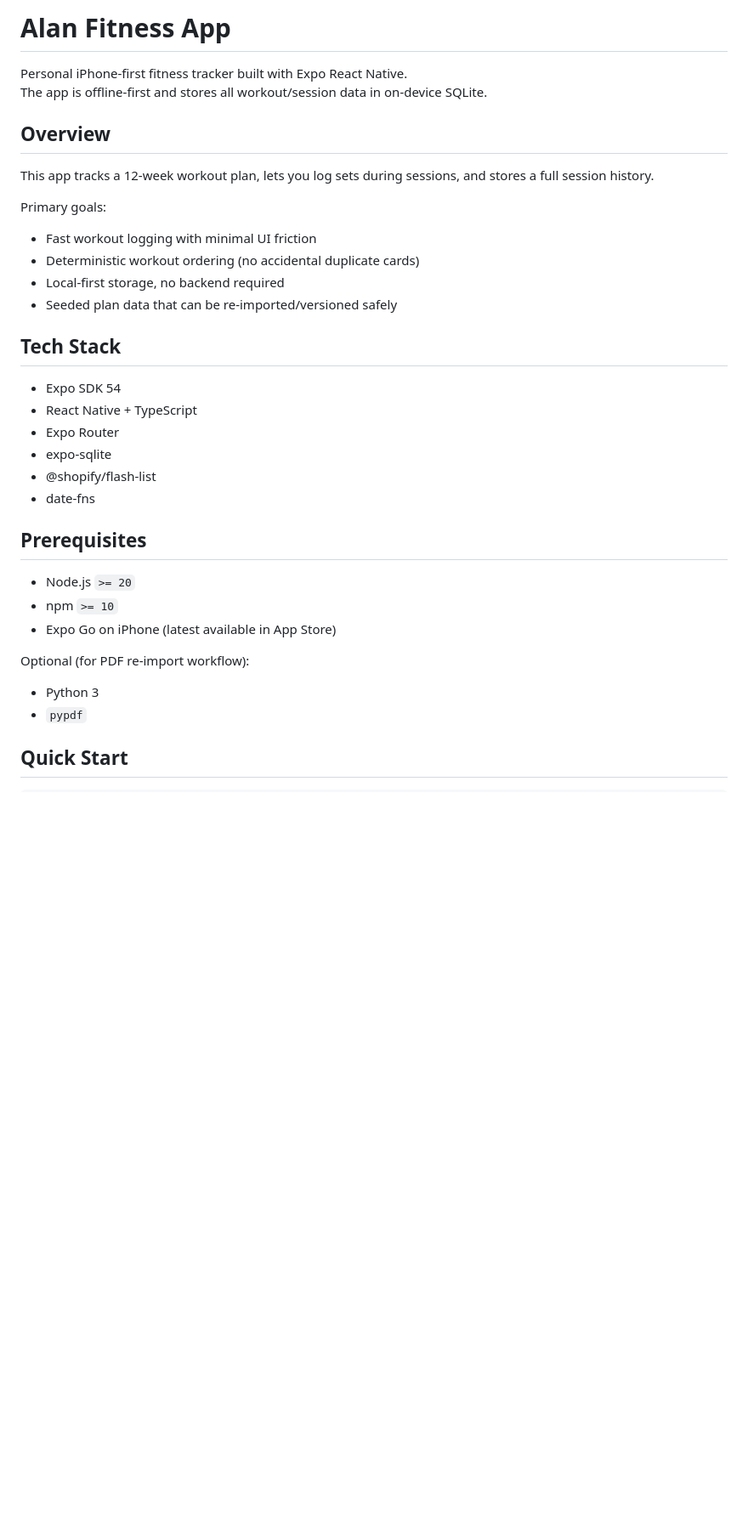
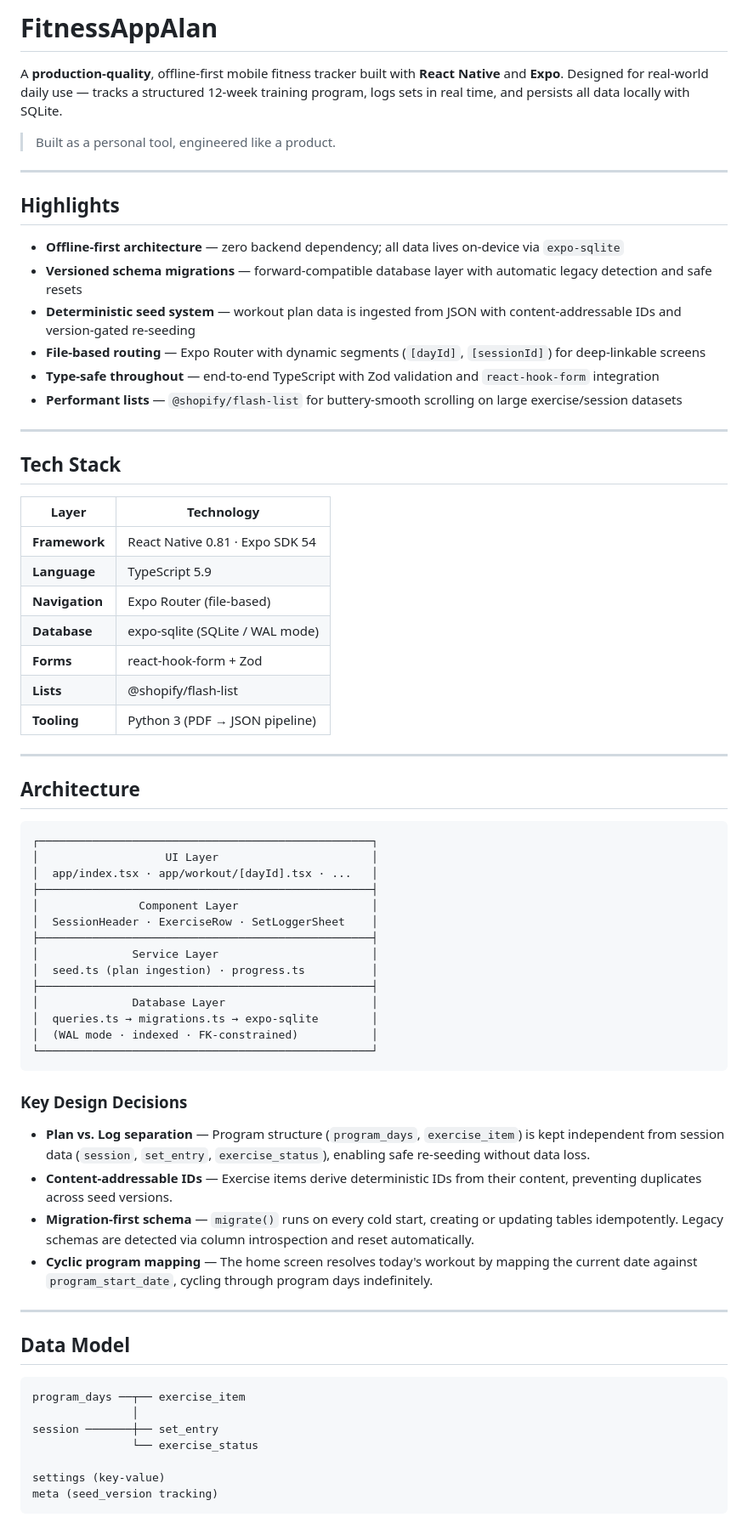
Before and after one commit to alanoli99/FitnessAppAlan, a Markdown page: FitnessAppAlan/README.md, the part around one of its changes. Shown at 85% size. Rendered like a GitHub page; blank space fills up the shorter version.

Commit message:
Polish README with architecture overview, tech table, and professional formatting

````diff
--- a/FitnessAppAlan/README.md
+++ b/FitnessAppAlan/README.md
@@ -1,37 +1,73 @@
-# Alan Fitness App
+# FitnessAppAlan
 
-Personal iPhone-first fitness tracker built with Expo React Native.
-The app is offline-first and stores all workout/session data in on-device SQLite.
+A **production-quality**, offline-first mobile fitness tracker built with **React Native** and **Expo**. Designed for real-world daily use — tracks a structured 12-week training program, logs sets in real time, and persists all data locally with SQLite.
 
-## Overview
+> Built as a personal tool, engineered like a product.
 
-This app tracks a 12-week workout plan, lets you log sets during sessions, and stores a full session history.
+---
 
-Primary goals:
+## Highlights
 
-- Fast workout logging with minimal UI friction
-- Deterministic workout ordering (no accidental duplicate cards)
-- Local-first storage, no backend required
-- Seeded plan data that can be re-imported/versioned safely
+- **Offline-first architecture** — zero backend dependency; all data lives on-device via `expo-sqlite`
+- **Versioned schema migrations** — forward-compatible database layer with automatic legacy detection and safe resets
+- **Deterministic seed system** — workout plan data is ingested from JSON with content-addressable IDs and version-gated re-seeding
+- **File-based routing** — Expo Router with dynamic segments (`[dayId]`, `[sessionId]`) for deep-linkable screens
+- **Type-safe throughout** — end-to-end TypeScript with Zod validation and `react-hook-form` integration
+- **Performant lists** — `@shopify/flash-list` for buttery-smooth scrolling on large exercise/session datasets
+
+---
 
 ## Tech Stack
 
-- Expo SDK 54
-- React Native + TypeScript
-- Expo Router
-- expo-sqlite
-- @shopify/flash-list
-- date-fns
+| Layer | Technology |
+|---|---|
+| **Framework** | React Native 0.81 · Expo SDK 54 |
+| **Language** | TypeScript 5.9 |
+| **Navigation** | Expo Router (file-based) |
+| **Database** | expo-sqlite (SQLite / WAL mode) |
+| **Forms** | react-hook-form + Zod |
+| **Lists** | @shopify/flash-list |
+| **Tooling** | Python 3 (PDF → JSON pipeline) |
 
-## Prerequisites
+---
 
-- Node.js `>= 20`
-- npm `>= 10`
-- Expo Go on iPhone (latest available in App Store)
+## Architecture
 
-Optional (for PDF re-import workflow):
+```
+┌──────────────────────────────────────────────────┐
+│                   UI Layer                       │
+│  app/index.tsx · app/workout/[dayId].tsx · ...   │
+├──────────────────────────────────────────────────┤
+│               Component Layer                    │
+│  SessionHeader · ExerciseRow · SetLoggerSheet    │
+├──────────────────────────────────────────────────┤
+│              Service Layer                       │
+│  seed.ts (plan ingestion) · progress.ts          │
+├──────────────────────────────────────────────────┤
+│              Database Layer                      │
+│  queries.ts → migrations.ts → expo-sqlite        │
+│  (WAL mode · indexed · FK-constrained)           │
+└──────────────────────────────────────────────────┘
+```
 
-- Python 3
-- `pypdf`
+### Key Design Decisions
 
-## Quick Start
+- **Plan vs. Log separation** — Program structure (`program_days`, `exercise_item`) is kept independent from session data (`session`, `set_entry`, `exercise_status`), enabling safe re-seeding without data loss.
+- **Content-addressable IDs** — Exercise items derive deterministic IDs from their content, preventing duplicates across seed versions.
+- **Migration-first schema** — `migrate()` runs on every cold start, creating or updating tables idempotently. Legacy schemas are detected via column introspection and reset automatically.
+- **Cyclic program mapping** — The home screen resolves today's workout by mapping the current date against `program_start_date`, cycling through program days indefinitely.
+
+---
+
+## Data Model
+
+```
+program_days ──┬── exercise_item
+               │
+session ───────┼── set_entry
+               └── exercise_status
+
+settings (key-value)
+meta (seed_version tracking)
+```
+
````
Also changed, not shown: other parts of FitnessAppAlan/README.md (+58 -136 lines).
